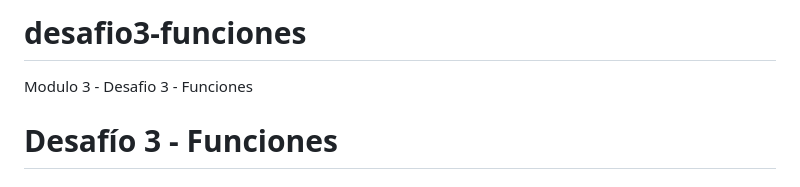
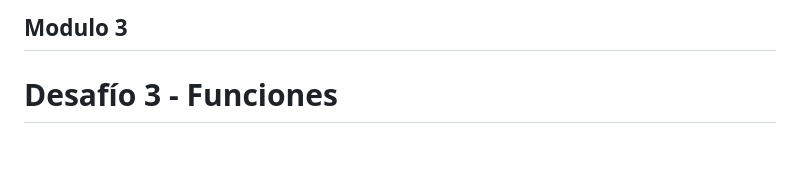
Before and after one commit to vn-vrgs/desafio3-funciones, a Markdown page: README.md, the part around the change. Rendered like a GitHub page; blank space fills up the shorter version.

Commit message:
Actualizar README.md

```diff
--- a/README.md
+++ b/README.md
@@ -1,6 +1,4 @@
-# desafio3-funciones
-Modulo 3 - Desafio 3 - Funciones
-
+## Modulo 3
 # Desafío 3 - Funciones
 
 ## Descripción
```
